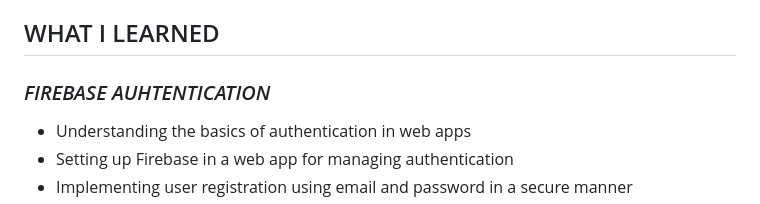
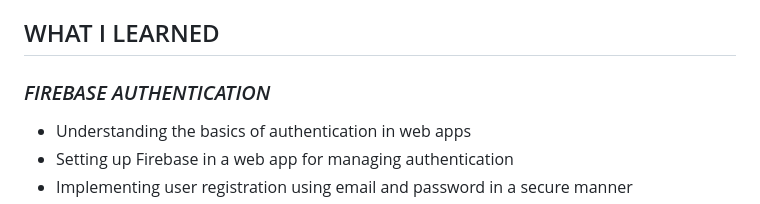
Before and after one commit to alexismgjackson-github/watcherv1, a Markdown page: README.md, the part around the change. GitHub-like rendering.

```diff
--- a/README.md
+++ b/README.md
@@ -26,7 +26,7 @@ This is the first project I have built as a Frontend Developer. It was inspired
 
 ## WHAT I LEARNED
 
-### _FIREBASE AUHTENTICATION_
+### _FIREBASE AUTHENTICATION_
 
 - Understanding the basics of authentication in web apps
 - Setting up Firebase in a web app for managing authentication
```
